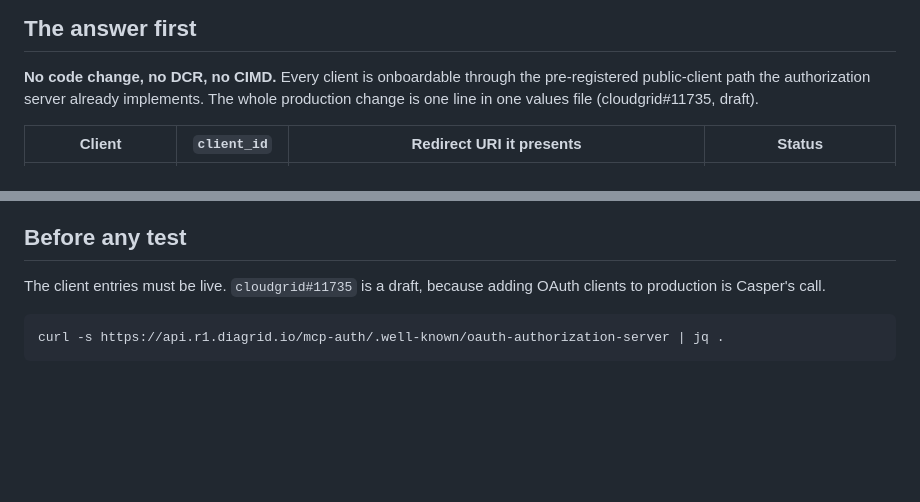
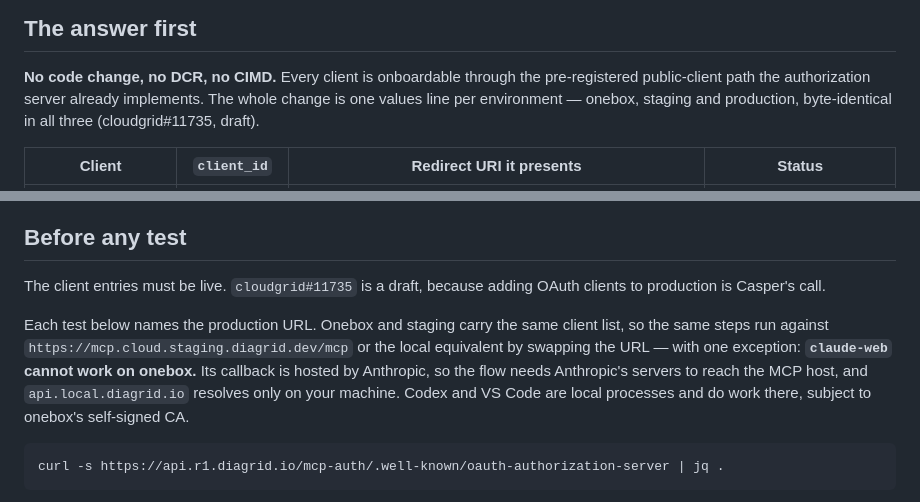
Before and after one commit to diagridio/catalyst-ai, a Markdown page: docs/mcp-client-conformance.md, 2 parts joined by grey strips. Drawn GitHub-style; blank space fills up the shorter version.

Commit message:
docs: the client list lands in every environment, not just production

````diff
--- a/docs/mcp-client-conformance.md
+++ b/docs/mcp-client-conformance.md
@@ -12,8 +12,8 @@ narrower: the four clients we care about now, against the server as it is built.
 
 **No code change, no DCR, no CIMD.** Every client is onboardable through the
 pre-registered public-client path the authorization server already implements.
-The whole production change is one line in one values file
-(cloudgrid#11735, draft).
+The whole change is one values line per environment — onebox, staging and
+production, byte-identical in all three (cloudgrid#11735, draft).
 
 | Client | `client_id` | Redirect URI it presents | Status |
 |---|---|---|---|
@@ -65,6 +65,15 @@ config below does.
 
 The client entries must be live. `cloudgrid#11735` is a draft, because adding
 OAuth clients to production is Casper's call.
+
+Each test below names the production URL. Onebox and staging carry the same
+client list, so the same steps run against
+`https://mcp.cloud.staging.diagrid.dev/mcp` or the local equivalent by swapping
+the URL — with one exception: **`claude-web` cannot work on onebox.** Its
+callback is hosted by Anthropic, so the flow needs Anthropic's servers to reach
+the MCP host, and `api.local.diagrid.io` resolves only on your machine. Codex
+and VS Code are local processes and do work there, subject to onebox's
+self-signed CA.
 
 ```
 curl -s https://api.r1.diagrid.io/mcp-auth/.well-known/oauth-authorization-server | jq .
````
